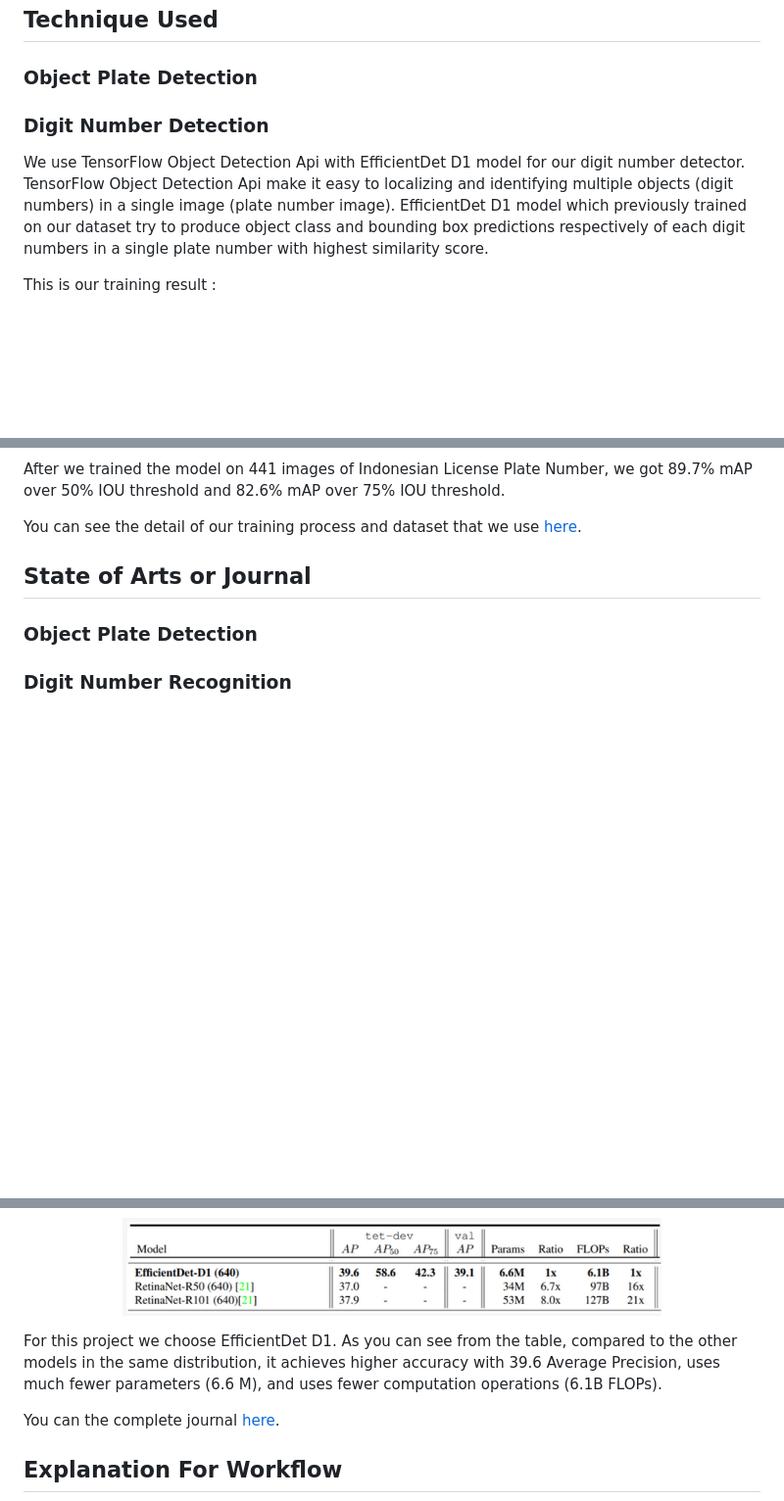
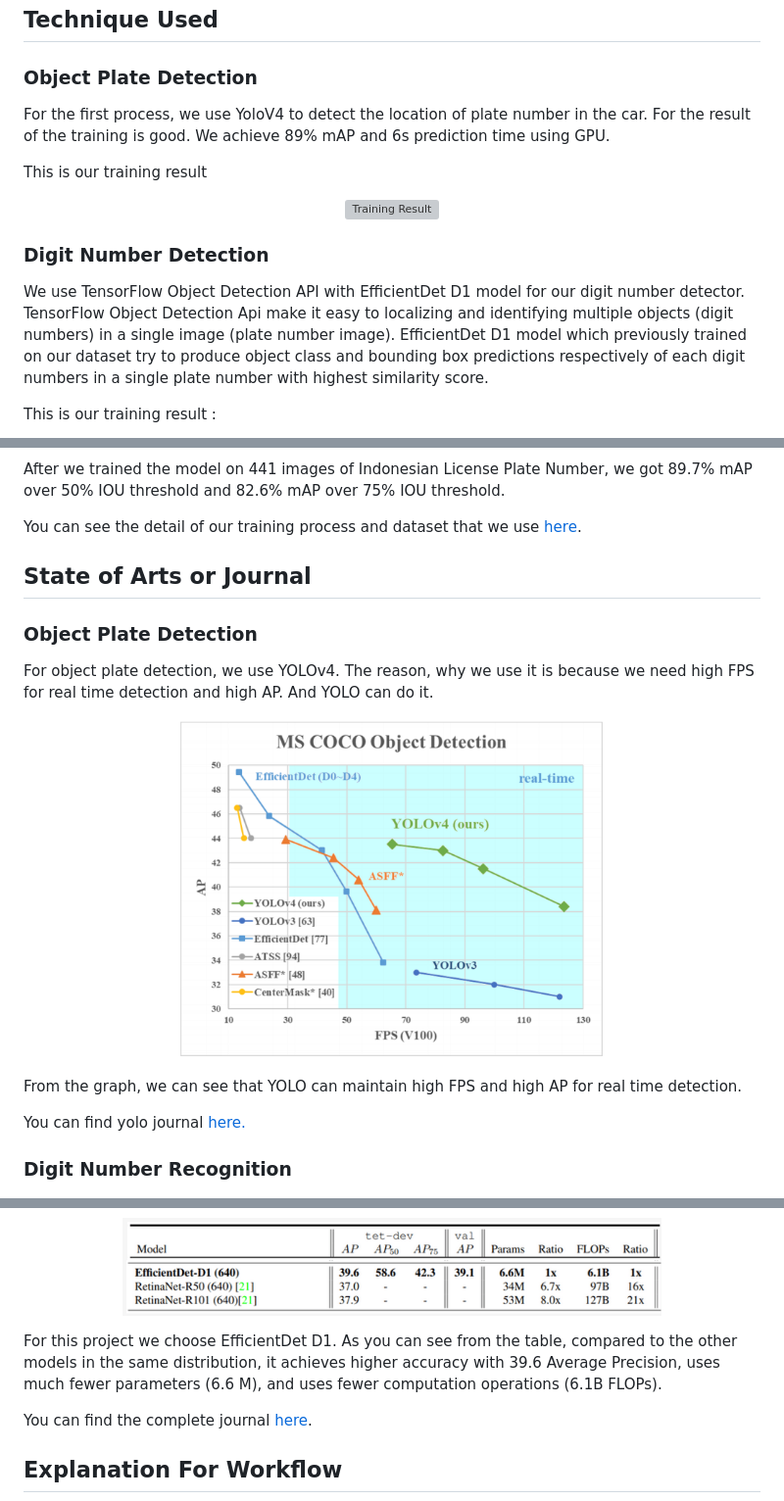
Before and after one commit to sekarlm/license-plate-recognition, a Markdown page: README.md, 3 parts joined by grey strips. Shown: that part at 98% size. Drawn GitHub-style; pictures changed too: contents/yolo_SOTA.png (added); blank space fills up the shorter version; grey boxes are pictures that could not be loaded.

```diff
--- a/README.md
+++ b/README.md
@@ -14,11 +14,16 @@
 ## Technique Used
 
 ### Object Plate Detection
+For the first process, we use YoloV4 to detect the location of plate number in the car. For the result of the training is good. We achieve 89% mAP and 6s prediction time using GPU.
 
-<YOLO v4 technique>
+This is our training result
+
+<p align="center">
+    <img src="contents/yolo_training.png.png" alt="Training Result" height="250">
+</p>
 
 ### Digit Number Detection
-<p>We use TensorFlow Object Detection Api with EfficientDet D1 model for our digit number detector. TensorFlow Object Detection Api make it easy to localizing and identifying multiple objects (digit numbers) in a single image (plate number image). EfficientDet D1 model which previously trained on our dataset try to produce object class and bounding box predictions respectively of each digit numbers in a single plate number with highest similarity score.</p>
+<p>We use TensorFlow Object Detection API with EfficientDet D1 model for our digit number detector. TensorFlow Object Detection Api make it easy to localizing and identifying multiple objects (digit numbers) in a single image (plate number image). EfficientDet D1 model which previously trained on our dataset try to produce object class and bounding box predictions respectively of each digit numbers in a single plate number with highest similarity score.</p>
 <p>This is our training result :</p>
 <p align="center">
     <img src="contents/EfficientDet_training.png" alt="Training Result" height="250">
@@ -30,7 +35,14 @@
 
 ### Object Plate Detection
 
-<SOTA YOLO v4>
+For object plate detection, we use YOLOv4. The reason, why we use it is because we need high FPS for real time detection and high AP. And YOLO can do it.
+<p align="center">
+    <img src="contents/yolo_SOTA.png" alt="Yolov4 Graph" height="350">
+</p>
+
+From the graph, we can see that YOLO can maintain high FPS and high AP for real time detection.
+
+You can find yolo journal [here.](https://arxiv.org/abs/2004.10934)
 
 ### Digit Number Recognition
 <p align="center">
@@ -41,7 +53,7 @@
     <img src="contents/EfficientDetD1.png" alt="Table EfficientDet D1" width="550">
 </p>
 <p>For this project we choose EfficientDet D1. As you can see from the table, compared to the other models in the same distribution, it achieves higher accuracy with 39.6 Average Precision, uses much fewer parameters (6.6 M), and uses fewer computation operations (6.1B FLOPs).</p>
-<p>You can the complete journal <a href="https://arxiv.org/abs/1911.09070">here</a>.</p>
+<p>You can find the complete journal <a href="https://arxiv.org/abs/1911.09070">here</a>.</p>
 
 ## Explanation For Workflow
 <p align="center">
```
Also changed, not shown: other parts of README.md (+1 -1 lines), contents/yolo_training.png (added).
